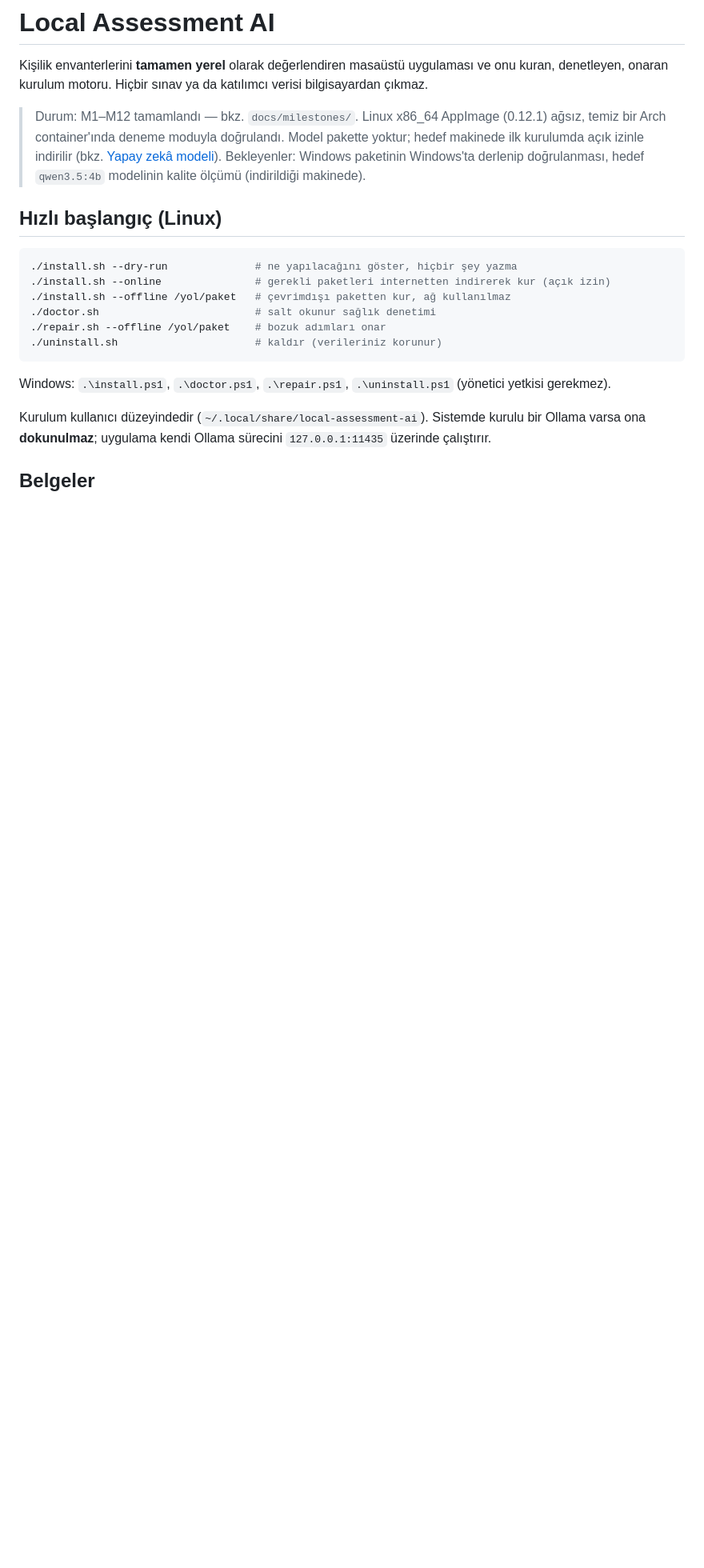
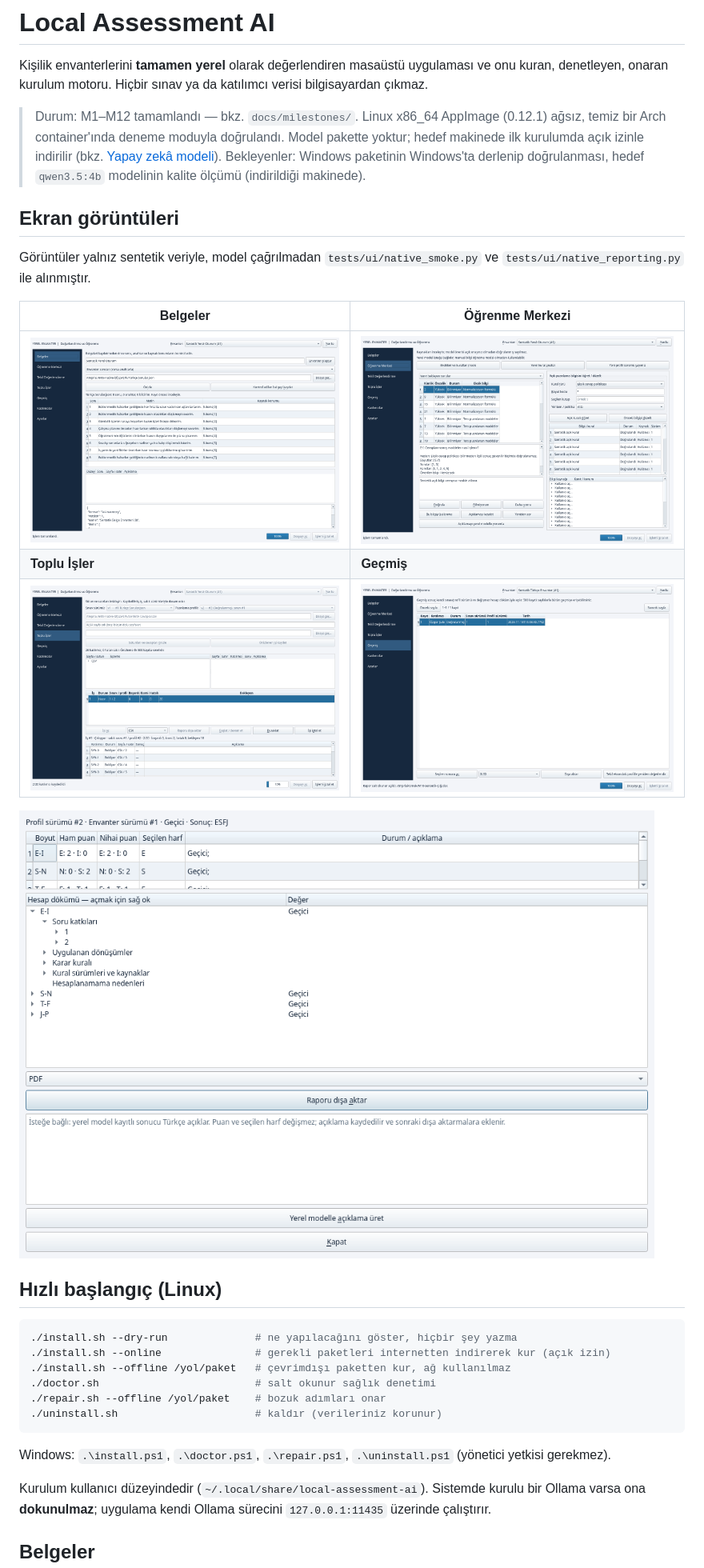
Before and after one commit to kaandgnsh/gsb-proje, a Markdown page: README.md, the part around the change. Shown at 80% size. Rendered like a GitHub page; pictures changed too: docs/screenshots/belgeler.png (added), docs/screenshots/gecmis.png (added), docs/screenshots/ogrenme-merkezi.png (added); blank space fills up the shorter version.

Commit message:
docs: add UI screenshots to README

```diff
--- a/README.md
+++ b/README.md
@@ -8,6 +8,19 @@ denetleyen, onaran kurulum motoru. Hiçbir sınav ya da katılımcı verisi bilg
 > hedef makinede ilk kurulumda açık izinle indirilir (bkz. [Yapay zekâ modeli](#yapay-zekâ-modeli)).
 > Bekleyenler: Windows paketinin Windows'ta derlenip doğrulanması, hedef `qwen3.5:4b`
 > modelinin kalite ölçümü (indirildiği makinede).
+
+## Ekran görüntüleri
+
+Görüntüler yalnız sentetik veriyle, model çağrılmadan `tests/ui/native_smoke.py` ve
+`tests/ui/native_reporting.py` ile alınmıştır.
+
+| Belgeler | Öğrenme Merkezi |
+|---|---|
+| ![Belgeler: içe aktarma önizlemesi](docs/screenshots/belgeler.png) | ![Öğrenme Merkezi: eksik bilgi soruları ve açık kural formu](docs/screenshots/ogrenme-merkezi.png) |
+| **Toplu İşler** | **Geçmiş** |
+| ![Toplu İşler: sütun önizlemesi ve iş ilerlemesi](docs/screenshots/toplu-isler.png) | ![Geçmiş: kayıtlı sonuçlar ve dışa aktarma](docs/screenshots/gecmis.png) |
+
+![Sonuç: boyut puanları ve açılabilir hesap dökümü](docs/screenshots/sonuc-dokumu.png)
 
 ## Hızlı başlangıç (Linux)
 
```
